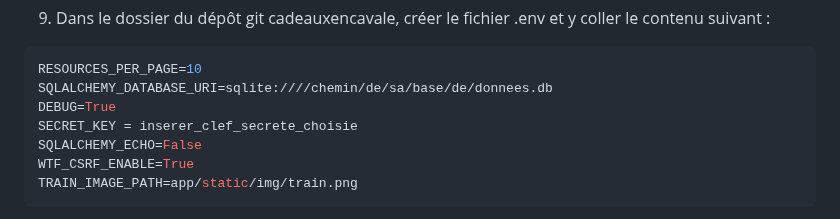
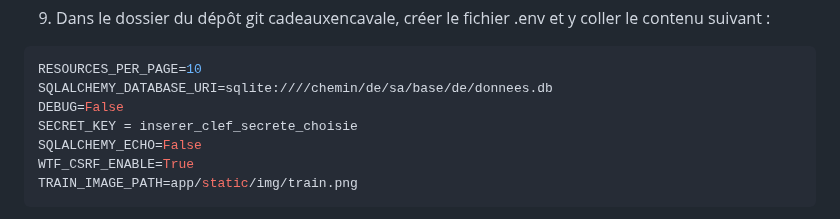
Before and after one commit to Cateatspython/cadeauxencavale, a Markdown page: README.md, the part around the change. GitHub-like rendering.

Commit message:
petite erreur corrigée dans le README pour les variables d'environnement

````diff
--- a/README.md
+++ b/README.md
@@ -100,7 +100,7 @@ git clone git@github.com:Cateatspython/cadeauxencavale.git
   ```sh
   RESOURCES_PER_PAGE=10
   SQLALCHEMY_DATABASE_URI=sqlite:////chemin/de/sa/base/de/donnees.db
-  DEBUG=True
+  DEBUG=False
   SECRET_KEY = inserer_clef_secrete_choisie
   SQLALCHEMY_ECHO=False
   WTF_CSRF_ENABLE=True
````
